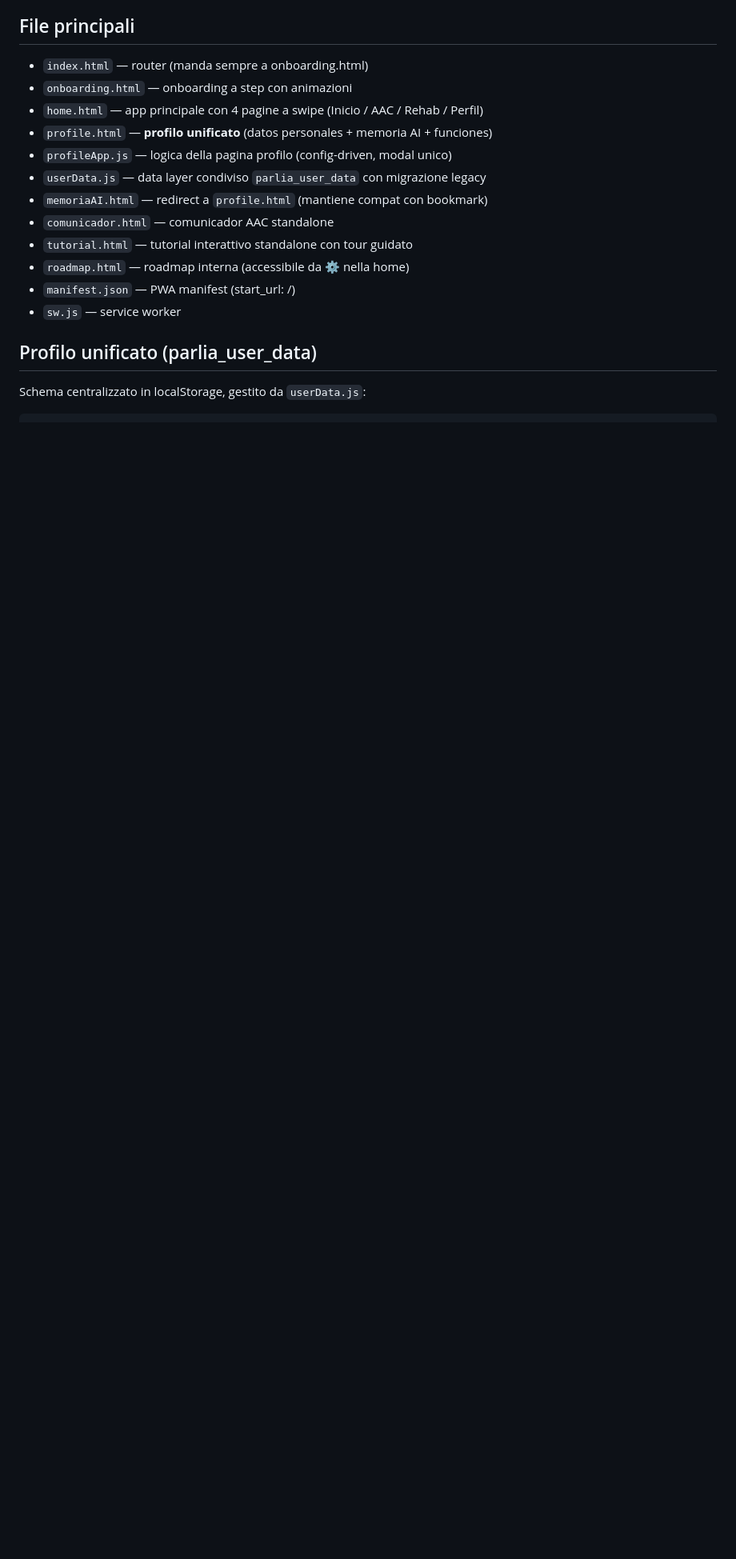
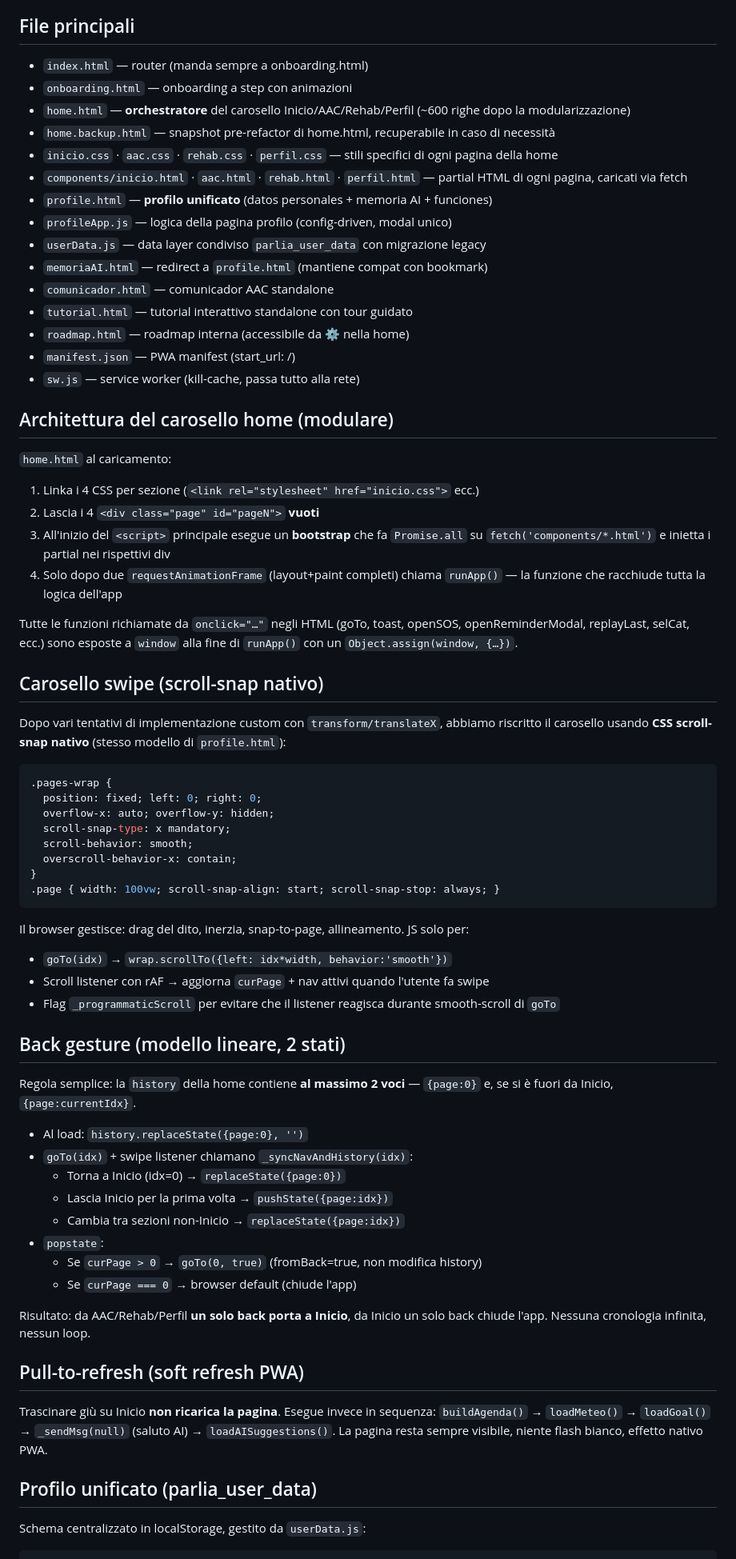
Before and after one commit to lookatyou5/parlia-app, a Markdown page: CONTEXT.md, the part around one of its changes. Shown at 80% size. Drawn GitHub-style; blank space fills up the shorter version.

Commit message:
docs: update CONTEXT.md with modularization, scroll-snap carousel, linear back gesture, soft-refresh PWA and unified profile

````diff
--- a/CONTEXT.md
+++ b/CONTEXT.md
@@ -11,7 +11,10 @@ Parlia è una PWA (app web progressiva) per comunicazione aumentativa (AAC) dest
 ## File principali
 - `index.html` — router (manda sempre a onboarding.html)
 - `onboarding.html` — onboarding a step con animazioni
-- `home.html` — app principale con 4 pagine a swipe (Inicio / AAC / Rehab / Perfil)
+- `home.html` — **orchestratore** del carosello Inicio/AAC/Rehab/Perfil (~600 righe dopo la modularizzazione)
+- `home.backup.html` — snapshot pre-refactor di home.html, recuperabile in caso di necessità
+- `inicio.css` · `aac.css` · `rehab.css` · `perfil.css` — stili specifici di ogni pagina della home
+- `components/inicio.html` · `aac.html` · `rehab.html` · `perfil.html` — partial HTML di ogni pagina, caricati via fetch
 - `profile.html` — **profilo unificato** (datos personales + memoria AI + funciones)
 - `profileApp.js` — logica della pagina profilo (config-driven, modal unico)
 - `userData.js` — data layer condiviso `parlia_user_data` con migrazione legacy
@@ -20,7 +23,49 @@ Parlia è una PWA (app web progressiva) per comunicazione aumentativa (AAC) dest
 - `tutorial.html` — tutorial interattivo standalone con tour guidato
 - `roadmap.html` — roadmap interna (accessibile da ⚙️ nella home)
 - `manifest.json` — PWA manifest (start_url: /)
-- `sw.js` — service worker
+- `sw.js` — service worker (kill-cache, passa tutto alla rete)
+
+## Architettura del carosello home (modulare)
+`home.html` al caricamento:
+1. Linka i 4 CSS per sezione (`<link rel="stylesheet" href="inicio.css">` ecc.)
+2. Lascia i 4 `<div class="page" id="pageN">` **vuoti**
+3. All'inizio del `<script>` principale esegue un **bootstrap** che fa `Promise.all` su `fetch('components/*.html')` e inietta i partial nei rispettivi div
+4. Solo dopo due `requestAnimationFrame` (layout+paint completi) chiama `runApp()` — la funzione che racchiude tutta la logica dell'app
+
+Tutte le funzioni richiamate da `onclick="…"` negli HTML (goTo, toast, openSOS, openReminderModal, replayLast, selCat, ecc.) sono esposte a `window` alla fine di `runApp()` con un `Object.assign(window, {…})`.
+
+## Carosello swipe (scroll-snap nativo)
+Dopo vari tentativi di implementazione custom con `transform/translateX`, abbiamo riscritto il carosello usando **CSS scroll-snap nativo** (stesso modello di `profile.html`):
+```css
+.pages-wrap {
+  position: fixed; left: 0; right: 0;
+  overflow-x: auto; overflow-y: hidden;
+  scroll-snap-type: x mandatory;
+  scroll-behavior: smooth;
+  overscroll-behavior-x: contain;
+}
+.page { width: 100vw; scroll-snap-align: start; scroll-snap-stop: always; }
+```
+Il browser gestisce: drag del dito, inerzia, snap-to-page, allineamento. JS solo per:
+- `goTo(idx)` → `wrap.scrollTo({left: idx*width, behavior:'smooth'})`
+- Scroll listener con rAF → aggiorna `curPage` + nav attivi quando l'utente fa swipe
+- Flag `_programmaticScroll` per evitare che il listener reagisca durante smooth-scroll di `goTo`
+
+## Back gesture (modello lineare, 2 stati)
+Regola semplice: la `history` della home contiene **al massimo 2 voci** — `{page:0}` e, se si è fuori da Inicio, `{page:currentIdx}`.
+- Al load: `history.replaceState({page:0}, '')`
+- `goTo(idx)` + swipe listener chiamano `_syncNavAndHistory(idx)`:
+  - Torna a Inicio (idx=0) → `replaceState({page:0})`
+  - Lascia Inicio per la prima volta → `pushState({page:idx})`
+  - Cambia tra sezioni non-Inicio → `replaceState({page:idx})`
+- `popstate`:
+  - Se `curPage > 0` → `goTo(0, true)` (fromBack=true, non modifica history)
+  - Se `curPage === 0` → browser default (chiude l'app)
+
+Risultato: da AAC/Rehab/Perfil **un solo back porta a Inicio**, da Inicio un solo back chiude l'app. Nessuna cronologia infinita, nessun loop.
+
+## Pull-to-refresh (soft refresh PWA)
+Trascinare giù su Inicio **non ricarica la pagina**. Esegue invece in sequenza: `buildAgenda()` → `loadMeteo()` → `loadGoal()` → `_sendMsg(null)` (saluto AI) → `loadAISuggestions()`. La pagina resta sempre visibile, niente flash bianco, effetto nativo PWA.
 
 ## Profilo unificato (parlia_user_data)
 Schema centralizzato in localStorage, gestito da `userData.js`:
````
Also changed, not shown: other parts of CONTEXT.md (+25 -0 lines).
